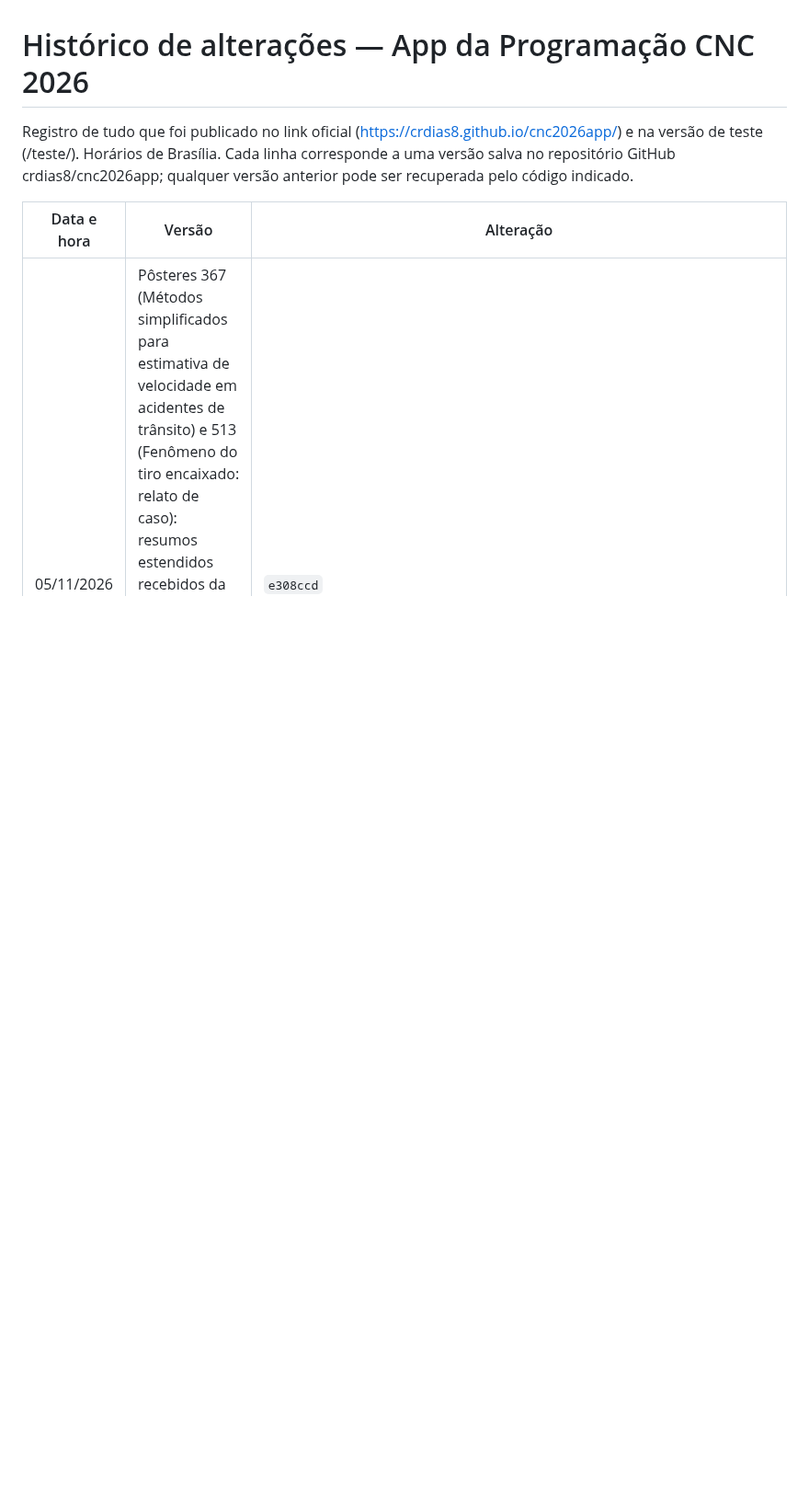
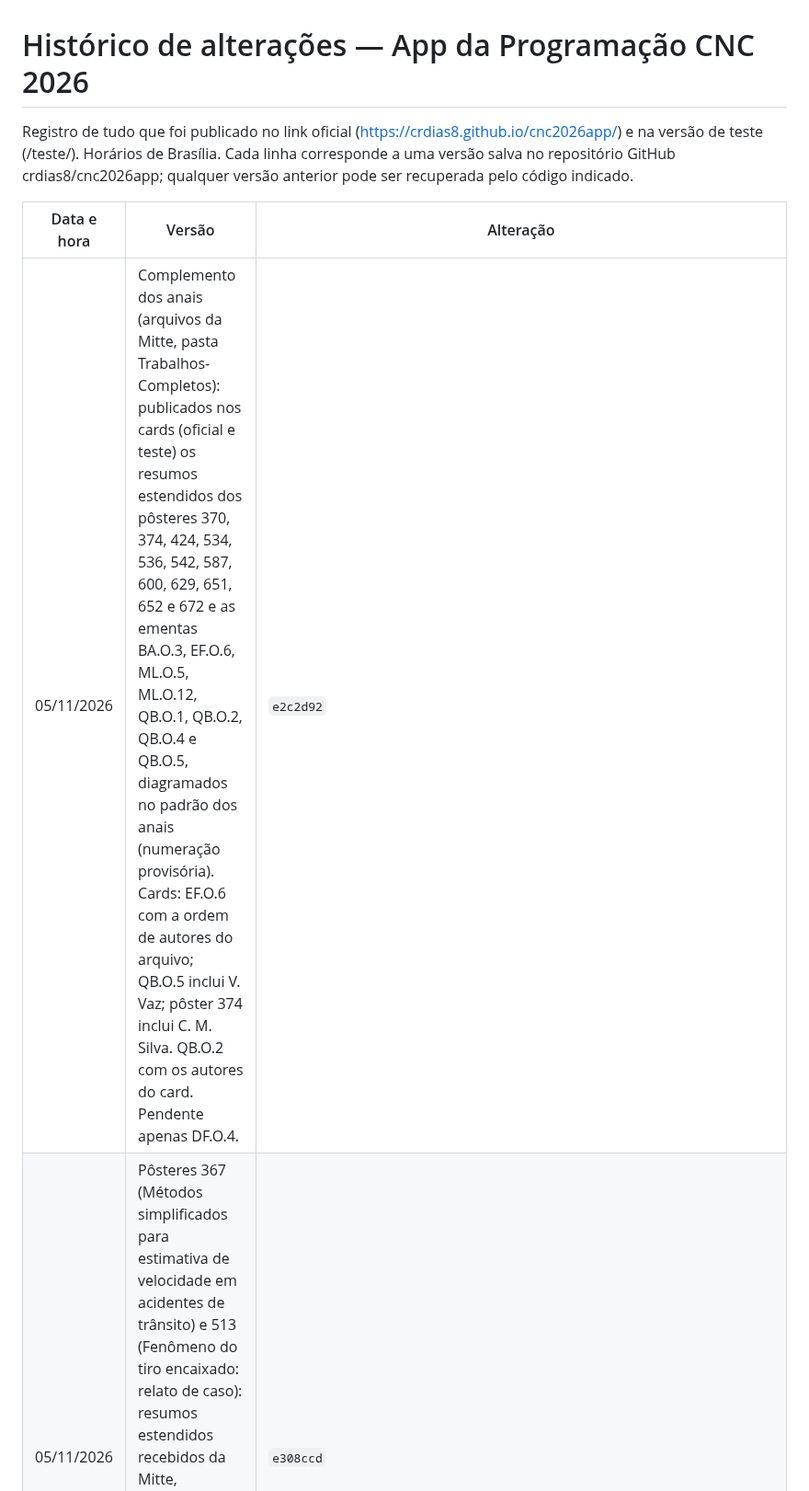
Before and after one commit to crdias8/cnc2026app, a Markdown page: HISTORICO.md, the part around the change. Shown at 92% size. GitHub-like rendering; blank space fills up the shorter version.

Commit message:
HISTORICO: complemento lote 14
Co-Authored-By: Claude Opus 5.5 <noreply@anthropic.com>
Claude-Session: https://claude.ai/code/session_01QpbTdYhaPvXSWS9jUnXZKz

```diff
--- a/HISTORICO.md
+++ b/HISTORICO.md
@@ -4,6 +4,7 @@ Registro de tudo que foi publicado no link oficial (https://crdias8.github.io/cn
 
 | Data e hora | Versão | Alteração |
 |---|---|---|
+| 05/11/2026 | Complemento dos anais (arquivos da Mitte, pasta Trabalhos-Completos): publicados nos cards (oficial e teste) os resumos estendidos dos pôsteres 370, 374, 424, 534, 536, 542, 587, 600, 629, 651, 652 e 672 e as ementas BA.O.3, EF.O.6, ML.O.5, ML.O.12, QB.O.1, QB.O.2, QB.O.4 e QB.O.5, diagramados no padrão dos anais (numeração provisória). Cards: EF.O.6 com a ordem de autores do arquivo; QB.O.5 inclui V. Vaz; pôster 374 inclui C. M. Silva. QB.O.2 com os autores do card. Pendente apenas DF.O.4. | `e2c2d92` |
 | 05/11/2026 | Pôsteres 367 (Métodos simplificados para estimativa de velocidade em acidentes de trânsito) e 513 (Fenômeno do tiro encaixado: relato de caso): resumos estendidos recebidos da Mitte, diagramados no padrão dos anais e publicados nos cards (oficial e teste). Registrados como complemento dos anais (numeração provisória). | `e308ccd` |
 | 03/11/2026 | Pôster 676 (Google Street View): PDF substituído pela versão com as 17 equações e símbolos corrigidos conforme arquivo do autor (texto inalterado; corrigidos “por meio”, “múltiplos” e a citação “Fig. 3”). Mesma paginação dos anais (92–96). Válido para oficial e teste. | `8502dca` |
 | 03/11/2026 09:45 | 1fd6214 | Pôster 472 (28/10, LC): botão do resumo estendido do complemento dos anais (trabalhos/poster_472_complemento.pdf, 4 páginas, numeração provisória a partir de 1), a partir do arquivo enviado pela coordenação em 03/11 (Tabela 1 remontada do PDF do autor; seções numeradas; listas, hifenizações, crases e referências [4] e [5] em formato ABNT corrigidas). Card mantido sem alteração. Registrado no INDICE.csv como complemento (oficial e teste). |
```
